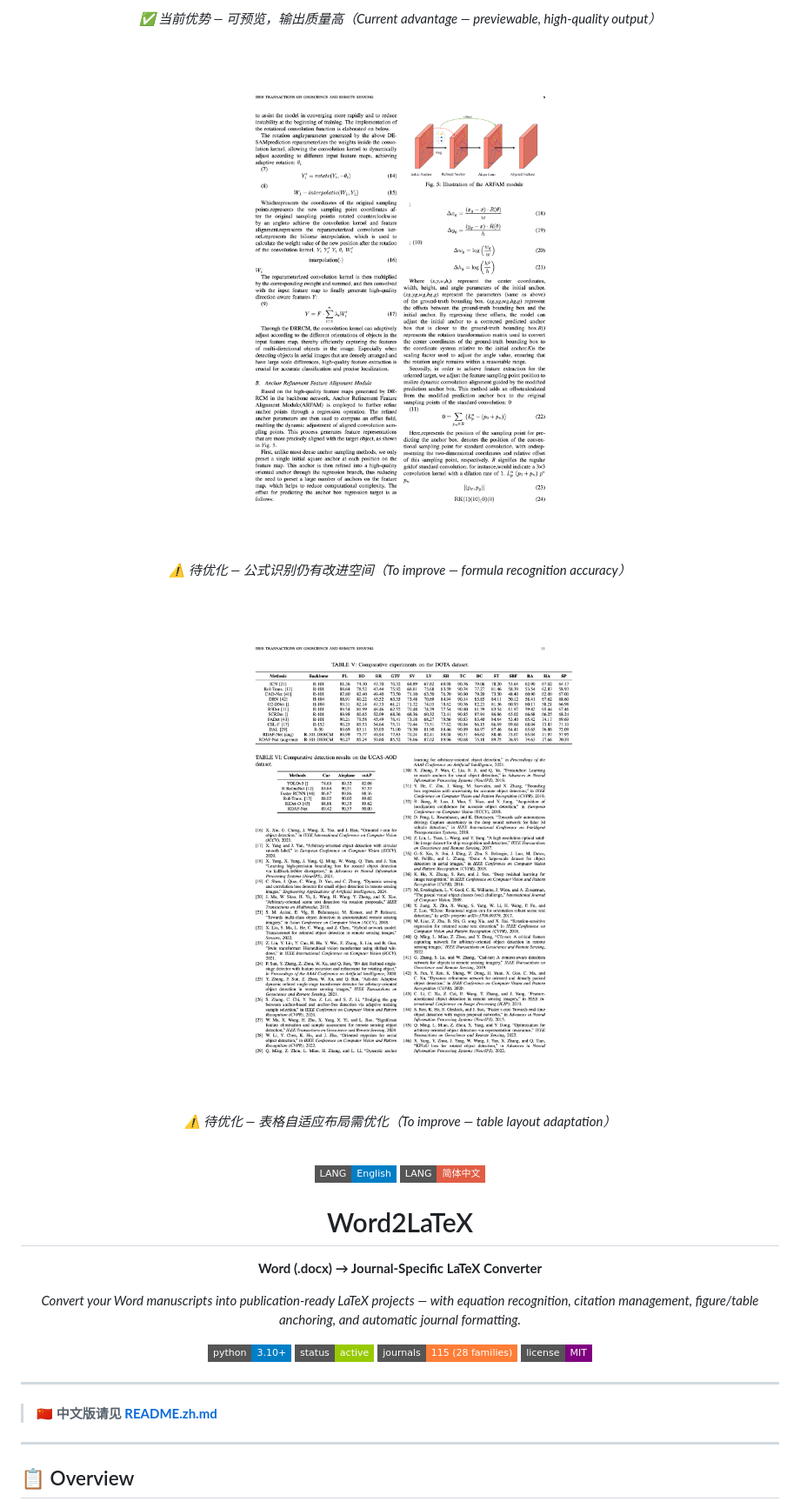
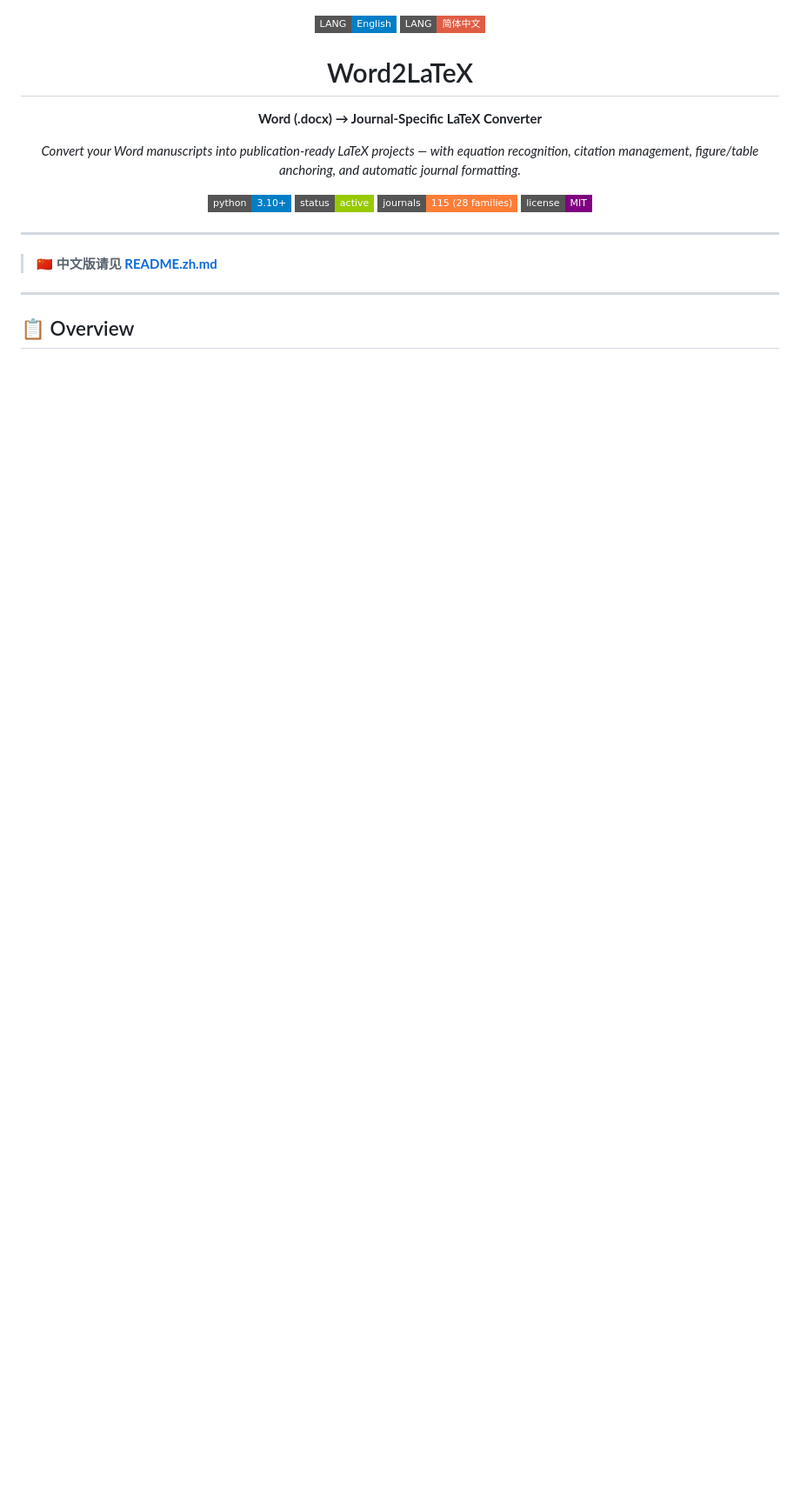
Before and after one commit to LSZ-03/Word2LaTeX, a Markdown page: README.md, the part around one of its changes. Shown at 87% size. Drawn GitHub-style; badges without logos; blank space fills up the shorter version.

```diff
--- a/README.md
+++ b/README.md
@@ -3,30 +5,4 @@
 </p>
-
-<p align="center">
-  <em>✅ 当前优势 — 可预览，输出质量高（Current advantage — previewable, high-quality output）</em>
-</p>
-
-<br>
-
-<p align="center">
-  <img src="docs/formula_limitation.png" alt="Formula Limitation" width="100%">
-</p>
-
-<p align="center">
-  <em>⚠️ 待优化 — 公式识别仍有改进空间（To improve — formula recognition accuracy）</em>
-</p>
-
-<br>
-
-<p align="center">
-  <img src="docs/table_limitation.png" alt="Table Limitation" width="100%">
-</p>
-
-<p align="center">
-  <em>⚠️ 待优化 — 表格自适应布局需优化（To improve — table layout adaptation）</em>
-</p>
-
-<br>
 
 <div align="center">
 
```
Also changed, not shown: other parts of README.md (+3 -1 lines), README.zh.md (+3 -27 lines).
